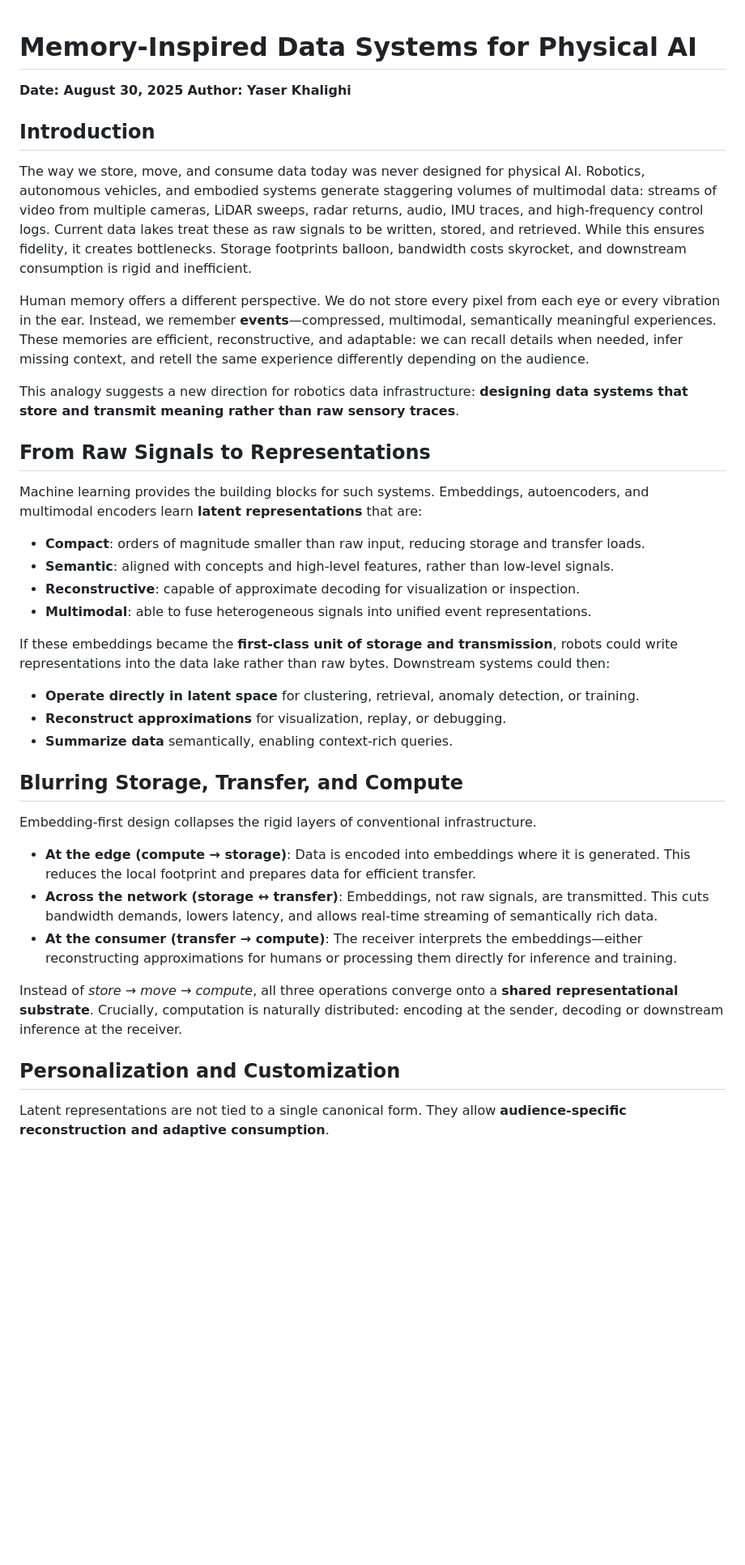
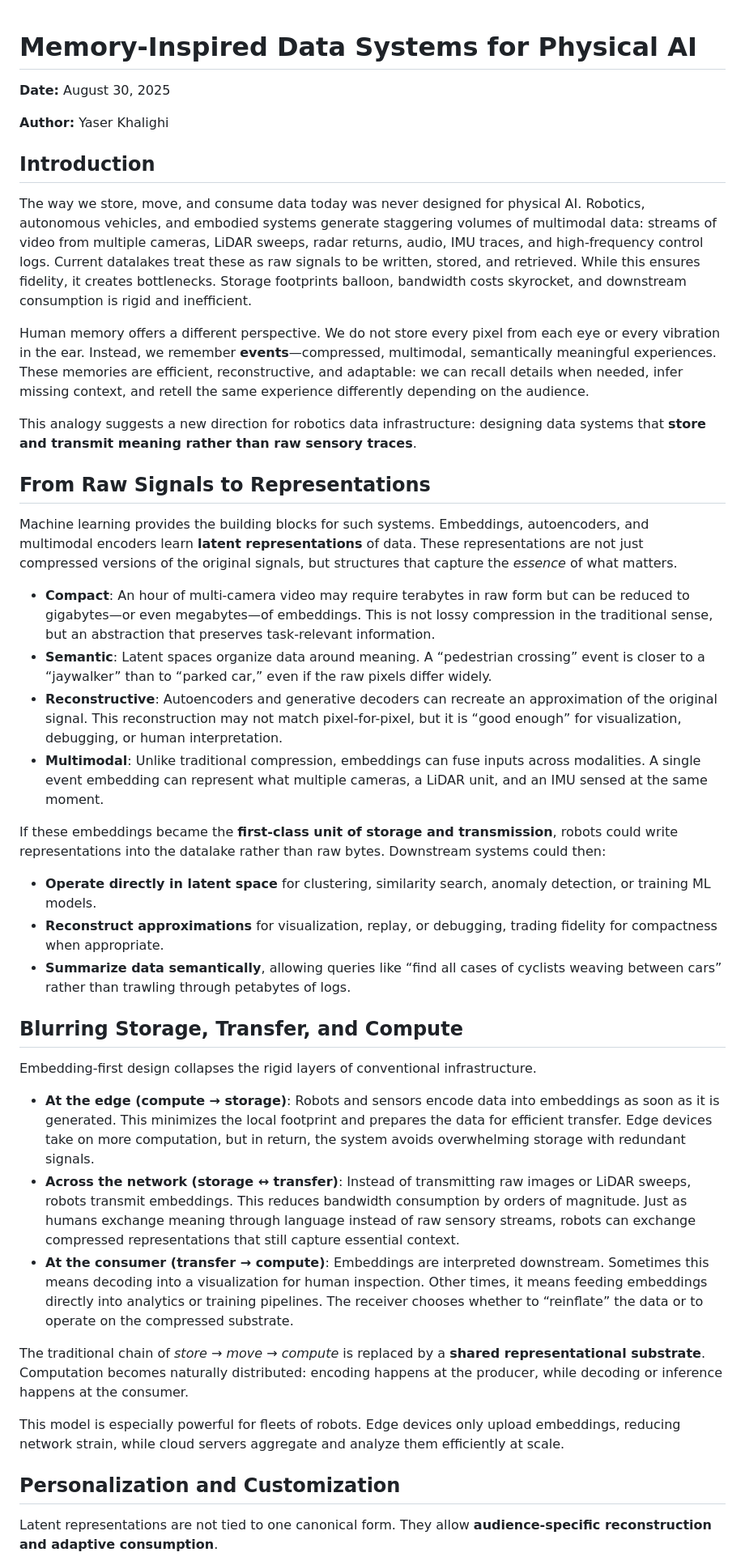
Before and after one commit to khalighi/khalighi.github.io, a Markdown page: blogs/memory_inspired_data_systems.md, the part around one of its changes. Shown at 81% size. Drawn GitHub-style; blank space fills up the shorter version.

```diff
--- a/blogs/memory_inspired_data_systems.md
+++ b/blogs/memory_inspired_data_systems.md
@@ -1,38 +1,40 @@
 # Memory-Inspired Data Systems for Physical AI
+**Date:** August 30, 2025
 
-**Date: August 30, 2025**
-**Author: Yaser Khalighi**
+**Author:** Yaser Khalighi
 
 ## Introduction
-The way we store, move, and consume data today was never designed for physical AI. Robotics, autonomous vehicles, and embodied systems generate staggering volumes of multimodal data: streams of video from multiple cameras, LiDAR sweeps, radar returns, audio, IMU traces, and high-frequency control logs. Current data lakes treat these as raw signals to be written, stored, and retrieved. While this ensures fidelity, it creates bottlenecks. Storage footprints balloon, bandwidth costs skyrocket, and downstream consumption is rigid and inefficient.
+The way we store, move, and consume data today was never designed for physical AI. Robotics, autonomous vehicles, and embodied systems generate staggering volumes of multimodal data: streams of video from multiple cameras, LiDAR sweeps, radar returns, audio, IMU traces, and high-frequency control logs. Current datalakes treat these as raw signals to be written, stored, and retrieved. While this ensures fidelity, it creates bottlenecks. Storage footprints balloon, bandwidth costs skyrocket, and downstream consumption is rigid and inefficient.
 
 Human memory offers a different perspective. We do not store every pixel from each eye or every vibration in the ear. Instead, we remember **events**—compressed, multimodal, semantically meaningful experiences. These memories are efficient, reconstructive, and adaptable: we can recall details when needed, infer missing context, and retell the same experience differently depending on the audience.
 
-This analogy suggests a new direction for robotics data infrastructure: **designing data systems that store and transmit meaning rather than raw sensory traces**.
+This analogy suggests a new direction for robotics data infrastructure: designing data systems that **store and transmit meaning rather than raw sensory traces**.
 
 ## From Raw Signals to Representations
-Machine learning provides the building blocks for such systems. Embeddings, autoencoders, and multimodal encoders learn **latent representations** that are:
+Machine learning provides the building blocks for such systems. Embeddings, autoencoders, and multimodal encoders learn **latent representations** of data. These representations are not just compressed versions of the original signals, but structures that capture the *essence* of what matters.
 
-- **Compact**: orders of magnitude smaller than raw input, reducing storage and transfer loads.
-- **Semantic**: aligned with concepts and high-level features, rather than low-level signals.
-- **Reconstructive**: capable of approximate decoding for visualization or inspection.
-- **Multimodal**: able to fuse heterogeneous signals into unified event representations.
+- **Compact**: An hour of multi-camera video may require terabytes in raw form but can be reduced to gigabytes—or even megabytes—of embeddings. This is not lossy compression in the traditional sense, but an abstraction that preserves task-relevant information.
+- **Semantic**: Latent spaces organize data around meaning. A “pedestrian crossing” event is closer to a “jaywalker” than to “parked car,” even if the raw pixels differ widely.
+- **Reconstructive**: Autoencoders and generative decoders can recreate an approximation of the original signal. This reconstruction may not match pixel-for-pixel, but it is “good enough” for visualization, debugging, or human interpretation.
+- **Multimodal**: Unlike traditional compression, embeddings can fuse inputs across modalities. A single event embedding can represent what multiple cameras, a LiDAR unit, and an IMU sensed at the same moment.
 
-If these embeddings became the **first-class unit of storage and transmission**, robots could write representations into the data lake rather than raw bytes. Downstream systems could then:
+If these embeddings became the **first-class unit of storage and transmission**, robots could write representations into the datalake rather than raw bytes. Downstream systems could then:
 
-- **Operate directly in latent space** for clustering, retrieval, anomaly detection, or training.
-- **Reconstruct approximations** for visualization, replay, or debugging.
-- **Summarize data** semantically, enabling context-rich queries.
+- **Operate directly in latent space** for clustering, similarity search, anomaly detection, or training ML models.
+- **Reconstruct approximations** for visualization, replay, or debugging, trading fidelity for compactness when appropriate.
+- **Summarize data semantically**, allowing queries like “find all cases of cyclists weaving between cars” rather than trawling through petabytes of logs.
 
 ## Blurring Storage, Transfer, and Compute
 Embedding-first design collapses the rigid layers of conventional infrastructure.
 
-- **At the edge (compute → storage)**: Data is encoded into embeddings where it is generated. This reduces the local footprint and prepares data for efficient transfer.
-- **Across the network (storage ↔ transfer)**: Embeddings, not raw signals, are transmitted. This cuts bandwidth demands, lowers latency, and allows real-time streaming of semantically rich data.
-- **At the consumer (transfer → compute)**: The receiver interprets the embeddings—either reconstructing approximations for humans or processing them directly for inference and training.
+- **At the edge (compute → storage)**: Robots and sensors encode data into embeddings as soon as it is generated. This minimizes the local footprint and prepares the data for efficient transfer. Edge devices take on more computation, but in return, the system avoids overwhelming storage with redundant signals.
+- **Across the network (storage ↔ transfer)**: Instead of transmitting raw images or LiDAR sweeps, robots transmit embeddings. This reduces bandwidth consumption by orders of magnitude. Just as humans exchange meaning through language instead of raw sensory streams, robots can exchange compressed representations that still capture essential context.
+- **At the consumer (transfer → compute)**: Embeddings are interpreted downstream. Sometimes this means decoding into a visualization for human inspection. Other times, it means feeding embeddings directly into analytics or training pipelines. The receiver chooses whether to “reinflate” the data or to operate on the compressed substrate.
 
-Instead of *store → move → compute*, all three operations converge onto a **shared representational substrate**. Crucially, computation is naturally distributed: encoding at the sender, decoding or downstream inference at the receiver.
+The traditional chain of *store → move → compute* is replaced by a **shared representational substrate**. Computation becomes naturally distributed: encoding happens at the producer, while decoding or inference happens at the consumer.
+
+This model is especially powerful for fleets of robots. Edge devices only upload embeddings, reducing network strain, while cloud servers aggregate and analyze them efficiently at scale.
 
 ## Personalization and Customization
-Latent representations are not tied to a single canonical form. They allow **audience-specific reconstruction and adaptive consumption**.
+Latent representations are not tied to one canonical form. They allow **audience-specific reconstruction and adaptive consumption**.
 
```
Also changed, not shown: other parts of blogs/memory_inspired_data_systems.md (+43 -27 lines).
